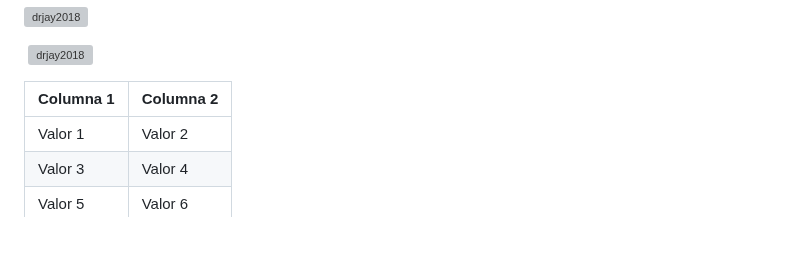
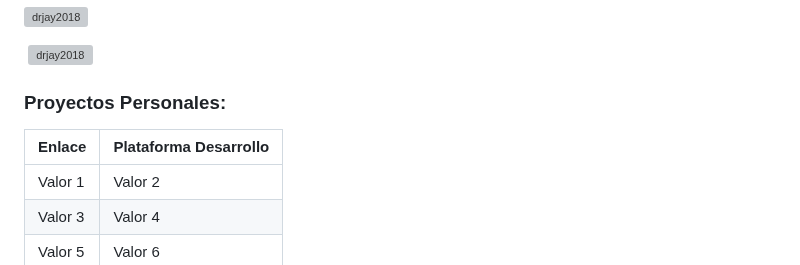
Before and after one commit to drjay2018/drjay2018, a Markdown page: README.md, the part around the change. GitHub-like rendering; blank space fills up the shorter version; grey boxes are pictures that could not be loaded.

```diff
--- a/README.md
+++ b/README.md
@@ -24,7 +24,9 @@
 
 <p>&nbsp;<img align="center" src="https://github-readme-stats.vercel.app/api?username=drjay2018&show_icons=true&locale=en" alt="drjay2018" /></p>
 
-| Columna 1 | Columna 2 |
+<h3 align="left"> Proyectos Personales:</h3>
+
+| Enlace | Plataforma Desarrollo|
 |-----------|-----------|
 | Valor 1   | Valor 2   |
 | Valor 3   | Valor 4   |
```
